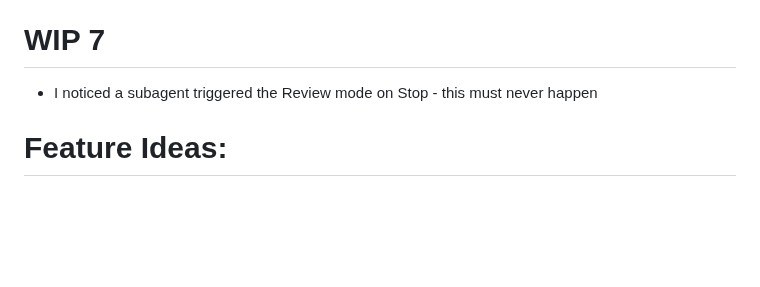
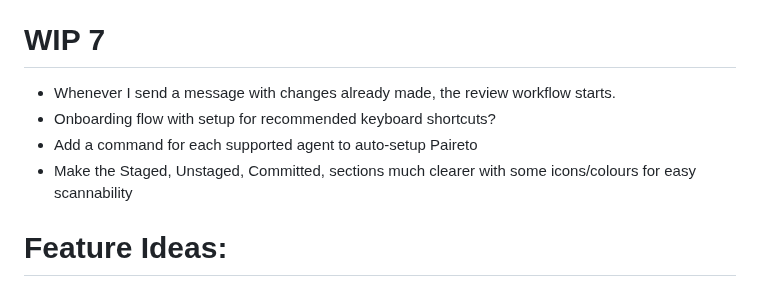
Before and after one commit to Nick-Lucas/paireto, a Markdown page: TODO.md, the part around the change. GitHub-like rendering; blank space fills up the shorter version.

```diff
--- a/TODO.md
+++ b/TODO.md
@@ -45,7 +45,10 @@ Do not ever edit this, this is for humans only to edit!
 
 # WIP 7
 
-* I noticed a subagent triggered the Review mode on Stop - this must never happen
+* Whenever I send a message with changes already made, the review workflow starts.
+* Onboarding flow with setup for recommended keyboard shortcuts?
+* Add a command for each supported agent to auto-setup Paireto
+* Make the Staged, Unstaged, Committed, sections much clearer with some icons/colours for easy scannability
 
 # Feature Ideas:
 
```
Also changed, not shown: README.md (+58 -67 lines), media/icon.png (added), 2 other files.
